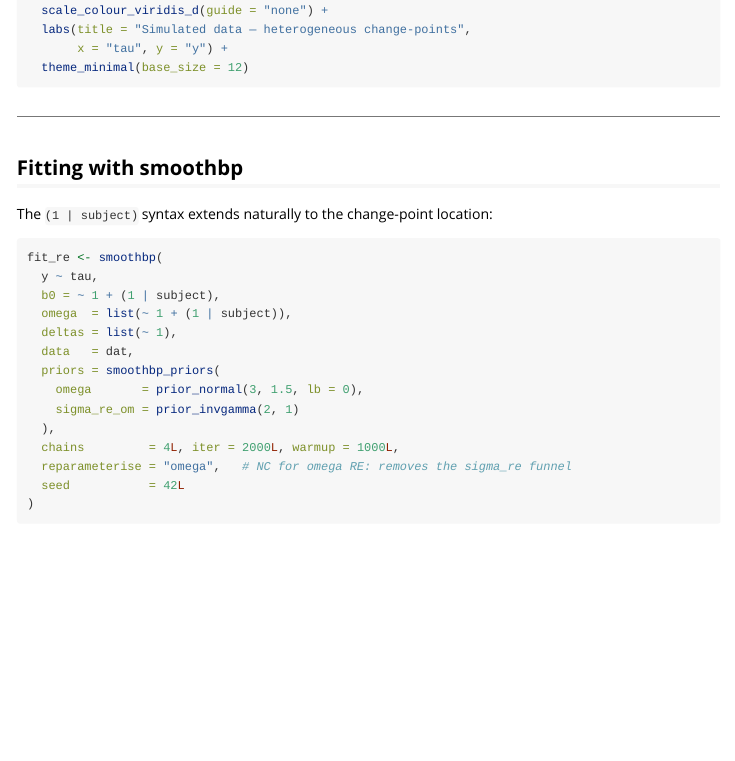
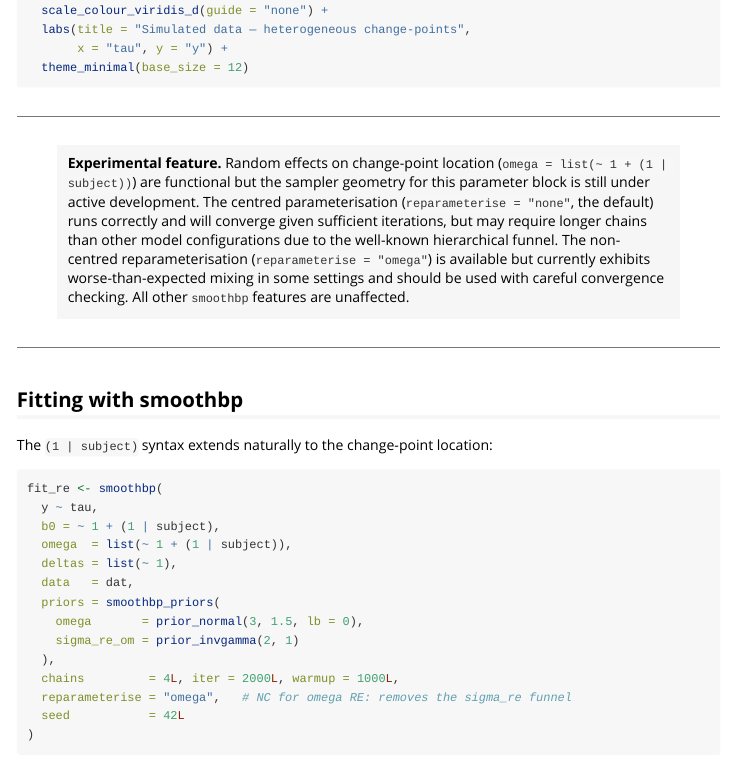
Before and after one commit to ABindoff/smoothbp, an R Markdown document (vignettes/random-changepoints.Rmd): the page in a window 1100 px wide, from 1410 px down. Rendered offline with R 4.5, knitr and Pandoc, with nearby package versions.

Commit message:
Add experimental warning to random-changepoints vignette
Omega RE (formula-based random change-point location) is functional
but the sampler geometry is still under active development. The centred
path converges correctly with sufficient iterations; the NC path has
worse-than-expected mixing in some configurations.

Co-Authored-By: Claude Sonnet 4.6 <noreply@anthropic.com>

````diff
--- a/vignettes/random-changepoints.Rmd
+++ b/vignettes/random-changepoints.Rmd
@@ -102,6 +102,20 @@ ggplot(dat, aes(x = tau, y = y, group = subject, colour = subject)) +
        x = "tau", y = "y") +
   theme_minimal(base_size = 12)
 ```
+
+---
+
+> **Experimental feature.** Random effects on change-point location
+> (`omega = list(~ 1 + (1 | subject))`) are functional but the sampler
+> geometry for this parameter block is still under active development.
+> The centred parameterisation (`reparameterise = "none"`, the default)
+> runs correctly and will converge given sufficient iterations, but may
+> require longer chains than other model configurations due to the
+> well-known hierarchical funnel.  The non-centred reparameterisation
+> (`reparameterise = "omega"`) is available but currently exhibits
+> worse-than-expected mixing in some settings and should be used with
+> careful convergence checking.  All other `smoothbp` features are
+> unaffected.
 
 ---
 
````
